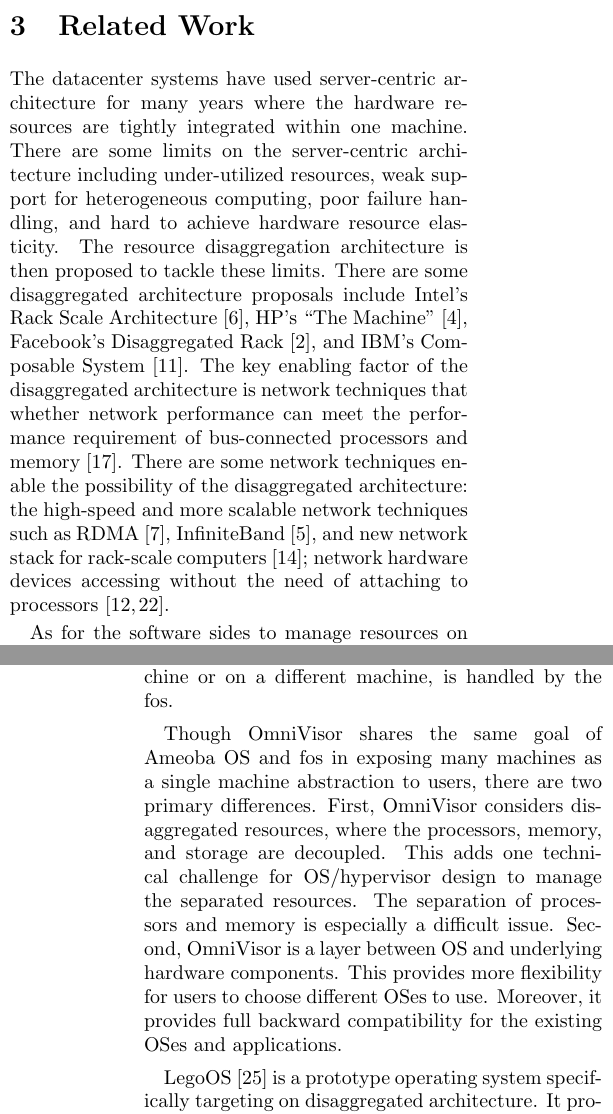
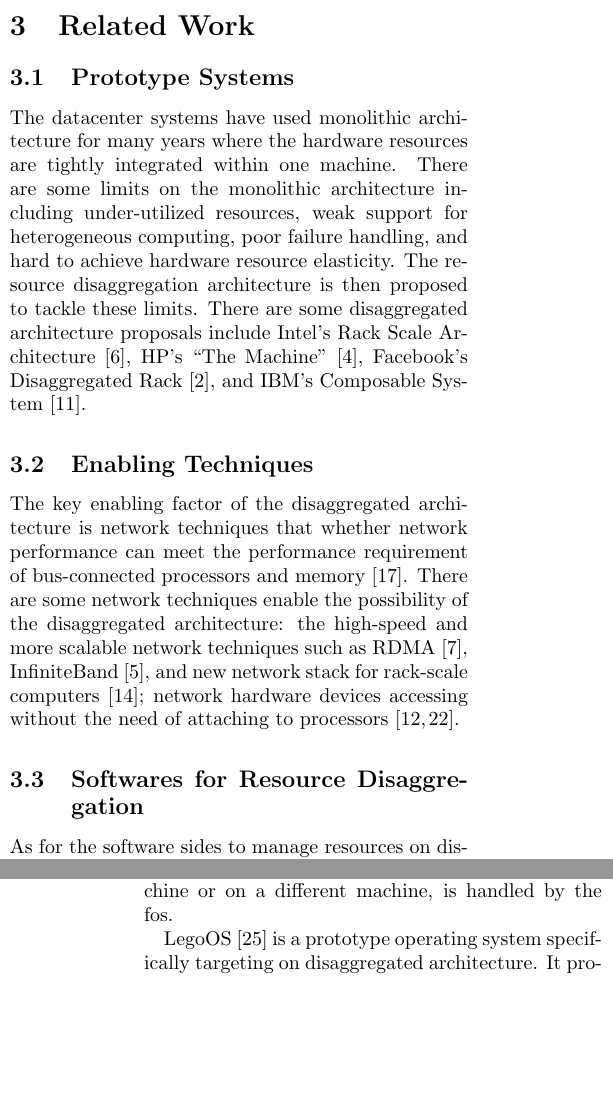
Before and after one commit to yuju-huang/CS6410_project, a LaTeX paper (paper.tex): two parts of the columns of pages 3 and 4 of 7, joined at a grey line, cut so that both start at the same text, the shorter picture padded with empty space. Compiled offline with pdfLaTeX.

Commit message:
Refactor related works.

```diff
--- a/paper.tex
+++ b/paper.tex
@@ -98,12 +98,21 @@ Fortunately, current techniques resolve some of the above challenges. We descipe
 
 \section{Related Work}
 
-The datacenter systems have used server-centric architecture for many years where the hardware resources are tightly integrated within one machine. There are some limits on the server-centric architecture including under-utilized resources, weak support for heterogeneous computing, poor failure handling, and hard to achieve hardware resource elasticity. The resource disaggregation architecture is then proposed to tackle these limits. There are some disaggregated architecture proposals include Intel’s Rack Scale Architecture\cite{Intel_RSA}, HP’s “The Machine”\cite{HP_The_Machine}, Facebook’s Disaggregated Rack\cite{FB_disaggregated_rack}, and IBM’s Composable System\cite{IBM_composable_system}. The key enabling factor of the disaggregated architecture is network techniques that whether network performance can meet the performance requirement of bus-connected processors and memory\cite{Network_requirement}. There are some network techniques enable the possibility of the disaggregated architecture: the high-speed and more scalable network techniques such as RDMA\cite{RDMA}, InfiniteBand\cite{InfiniteBand}, and new network stack for rack-scale computers\cite{Network_stack_for_rack}; network hardware devices accessing without the need of attaching to processors\cite{NVM_performance, NVM_performance2}. \par
-    As for the software sides to manage resources on disaggregated architecture, there are some techniques to target specific types of resources. Support disaggregated memory with transparently access through processor’s memory instructions\cite{Disaggregated_memory, Disaggregated_memory2}. Another challenging point to resource disaggregation is how to separate memory from processors as most of the architecture have tightly-coupled processors and memory. Moreover, there are also instructions carrying out memory access. LegoOS[18] emulates the separation of processor and memory by trapping all memory accesses, excluding cache access, and redirect them to access remote memory via page fault handler. As for storage management, accessing the remote disks is already a common practice\cite{VMware_virtual_SAN, Amazon_EC2_root_volume}. \par
-    For operating systems, there are some previous works to manage the distributed resource across multiple machines. Ameoba OS\cite{Amoeba_OS} and fos\cite{fos} builds a single image microkernel-based OS to run across multiple physical machines, for example, supporting Infrastructure as a Service (IaaS) in the cloud computing context. The motivation is to release application developers from the complexity of resources management. Having many machines to form a huge resource pool, users should be able to use the resources without considering managing them across machines or worry about the location of machines. For example, in the cloud computing context, developers don’t need to consider how many resources and VMs are required for a certain task. \par
-    Both Ameoba OS and fos support allocate resources from multiple machines. One major difference between these two is that, though Ameoba OS supports allocate resources from many machines, once the machine is selected, the process will only use the hardware components on it, e.g., the process cannot use processors and memory on two machines.  fos, on the other hand, does allow one application to use resources from different machines. fos provides the resource elasticity functionality by allowing users to simply call a spawn procedure. The machine where the spawned process runs on, either on the same machine or on a different machine, is handled by the fos. \par
-    Though OmniVisor shares the same goal of Ameoba OS and fos in exposing many machines as a single machine abstraction to users, there are two primary differences. First, OmniVisor considers disaggregated resources, where the processors, memory, and storage are decoupled. This adds one technical challenge for OS/hypervisor design to manage the separated resources. The separation of processors and memory is especially a difficult issue. Second, OmniVisor is a layer between OS and underlying hardware components. This provides more flexibility for users to choose different OSes to use. Moreover, it provides full backward compatibility for the existing OSes and applications. \par
-    LegoOS\cite{LegoOS} is a prototype operating system specifically targeting on disaggregated architecture. It proposes a splitkernel OS architecture that split the kernel functionalities into several services. As the hardware resources are separate, the managing software is also split. Each service manages its own hardware component and communicates with each other via network. For instance, there are different software components to manage processors, memory, and storage hardware individually. But same as Ameoba OS and fos, LogoOS design a completely new OS and therefore is weak in backward compatibility and lack of flexibility for users to choose different OSes to use. \par
+\subsection{Prototype Systems}
+The datacenter systems have used monolithic architecture for many years where the hardware resources are tightly integrated within one machine. There are some limits on the monolithic architecture including under-utilized resources, weak support for heterogeneous computing, poor failure handling, and hard to achieve hardware resource elasticity. The resource disaggregation architecture is then proposed to tackle these limits. There are some disaggregated architecture proposals include Intel’s Rack Scale Architecture\cite{Intel_RSA}, HP’s “The Machine”\cite{HP_The_Machine}, Facebook’s Disaggregated Rack\cite{FB_disaggregated_rack}, and IBM’s Composable System\cite{IBM_composable_system}.
+
+\subsection{Enabling Techniques}
+The key enabling factor of the disaggregated architecture is network techniques that whether network performance can meet the performance requirement of bus-connected processors and memory\cite{Network_requirement}. There are some network techniques enable the possibility of the disaggregated architecture: the high-speed and more scalable network techniques such as RDMA\cite{RDMA}, InfiniteBand\cite{InfiniteBand}, and new network stack for rack-scale computers\cite{Network_stack_for_rack}; network hardware devices accessing without the need of attaching to processors\cite{NVM_performance, NVM_performance2}.
+
+\subsection{Softwares for Resource Disaggregation}
+As for the software sides to manage resources on disaggregated architecture, there are some techniques to target specific types of resources. Support disaggregated memory with transparently access through processor’s memory instructions\cite{Disaggregated_memory, Disaggregated_memory2}. Another challenging point to resource disaggregation is how to separate memory from processors as most of the architecture have tightly-coupled processors and memory. Moreover, there are also instructions carrying out memory access. LegoOS[18] emulates the separation of processor and memory by trapping all memory accesses, excluding cache access, and redirect them to access remote memory via page fault handler. As for storage management, accessing the remote disks is already a common practice\cite{VMware_virtual_SAN, Amazon_EC2_root_volume}.
+
+\subsection{Previous OSes}
+For operating systems, there are some previous works to manage the distributed resource across multiple machines. Ameoba OS\cite{Amoeba_OS} and fos\cite{fos} builds a single image microkernel-based OS to run across multiple physical machines, for example, supporting Infrastructure as a Service (IaaS) in the cloud computing context. The motivation is to release application developers from the complexity of resources management. Having many machines to form a huge resource pool, users should be able to use the resources without considering managing them across machines or worry about the location of machines. For example, in the cloud computing context, developers don’t need to consider how many resources and VMs are required for a certain task.
+
+Both Ameoba OS and fos support allocate resources from multiple machines. One major difference between these two is that, though Ameoba OS supports allocate resources from many machines, once the machine is selected, the process will only use the hardware components on it, e.g., the process cannot use processors and memory on two machines.  fos, on the other hand, does allow one application to use resources from different machines. fos provides the resource elasticity functionality by allowing users to simply call a spawn procedure. The machine where the spawned process runs on, either on the same machine or on a different machine, is handled by the fos.
+
+LegoOS\cite{LegoOS} is a prototype operating system specifically targeting on disaggregated architecture. It proposes a splitkernel OS architecture that split the kernel functionalities into several services. As the hardware resources are separate, the managing software is also split. Each service manages its own hardware component and communicates with each other via network. For instance, there are different software components to manage processors, memory, and storage hardware individually. But same as Ameoba OS and fos, LogoOS design a completely new OS and therefore is weak in backward compatibility and lack of flexibility for users to choose different OSes to use.
 
 % Figure of local memory architecture
 \begin{figure*}[h!]
```
